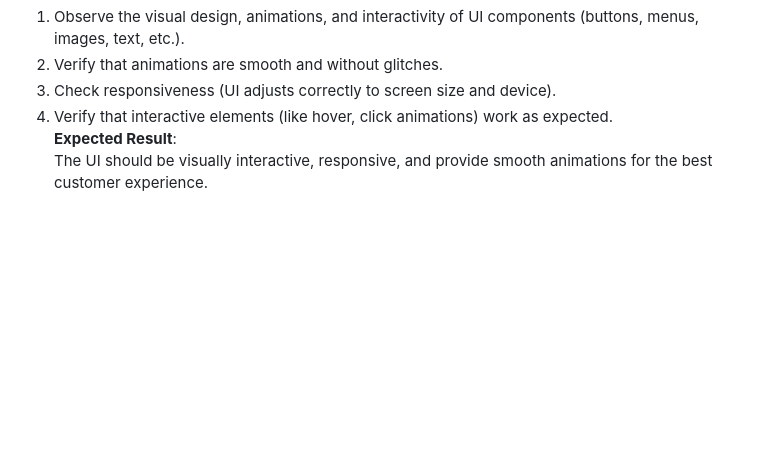
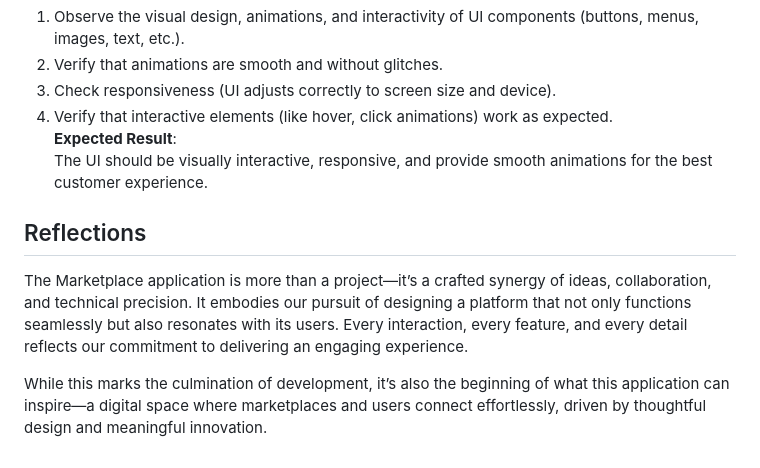
Before and after one commit to shreyapbk0622/MarketPlace_CoolDevs, a Markdown page: README.md, the part around the change. GitHub-like rendering; blank space fills up the shorter version.

```diff
--- a/README.md
+++ b/README.md
@@ -177,3 +177,9 @@ User is on the homepage or marketplace page.
 4. Verify that interactive elements (like hover, click animations) work as expected.
 **Expected Result**:
 The UI should be visually interactive, responsive, and provide smooth animations for the best customer experience.
+
+## Reflections
+
+The Marketplace application is more than a project—it’s a crafted synergy of ideas, collaboration, and technical precision. It embodies our pursuit of designing a platform that not only functions seamlessly but also resonates with its users. Every interaction, every feature, and every detail reflects our commitment to delivering an engaging experience.
+
+While this marks the culmination of development, it’s also the beginning of what this application can inspire—a digital space where marketplaces and users connect effortlessly, driven by thoughtful design and meaningful innovation.
```
